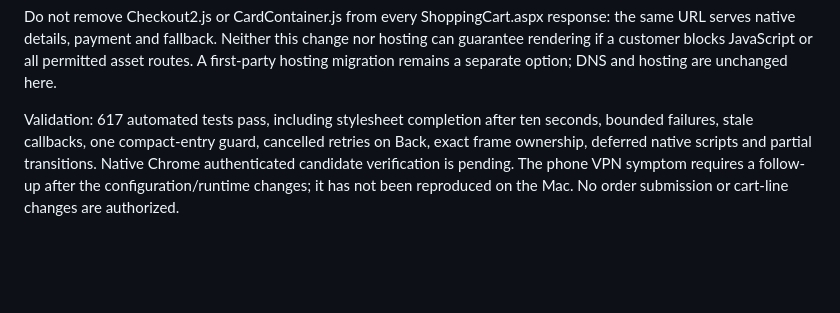
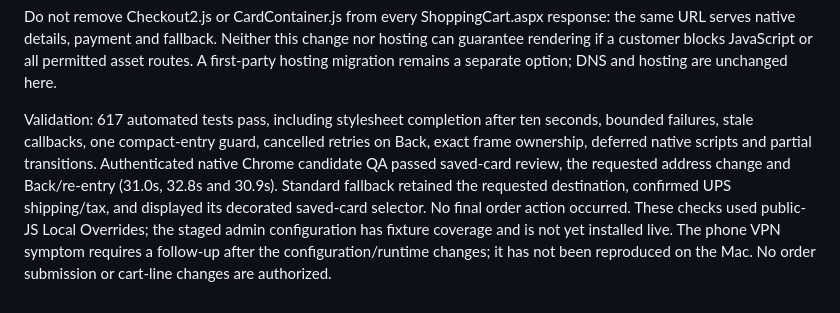
Before and after one commit to ckunkel510/WL.github.io, a Markdown page: docs/cart-delivery-recovery-2026-11-06.md, the part around the change. Drawn GitHub-style; blank space fills up the shorter version.

Commit message:
Record compact review and standalone fallback verification

```diff
--- a/docs/cart-delivery-recovery-2026-11-06.md
+++ b/docs/cart-delivery-recovery-2026-11-06.md
@@ -17,4 +17,4 @@ The header and cart runtime source files ship through the repository. Two separa
 
 Do not remove Checkout2.js or CardContainer.js from every ShoppingCart.aspx response: the same URL serves native details, payment and fallback. Neither this change nor hosting can guarantee rendering if a customer blocks JavaScript or all permitted asset routes. A first-party hosting migration remains a separate option; DNS and hosting are unchanged here.
 
-Validation: 617 automated tests pass, including stylesheet completion after ten seconds, bounded failures, stale callbacks, one compact-entry guard, cancelled retries on Back, exact frame ownership, deferred native scripts and partial transitions. Native Chrome authenticated candidate verification is pending. The phone VPN symptom requires a follow-up after the configuration/runtime changes; it has not been reproduced on the Mac. No order submission or cart-line changes are authorized.
+Validation: 617 automated tests pass, including stylesheet completion after ten seconds, bounded failures, stale callbacks, one compact-entry guard, cancelled retries on Back, exact frame ownership, deferred native scripts and partial transitions. Authenticated native Chrome candidate QA passed saved-card review, the requested address change and Back/re-entry (31.0s, 32.8s and 30.9s). Standard fallback retained the requested destination, confirmed UPS shipping/tax, and displayed its decorated saved-card selector. No final order action occurred. These checks used public-JS Local Overrides; the staged admin configuration has fixture coverage and is not yet installed live. The phone VPN symptom requires a follow-up after the configuration/runtime changes; it has not been reproduced on the Mac. No order submission or cart-line changes are authorized.
```
